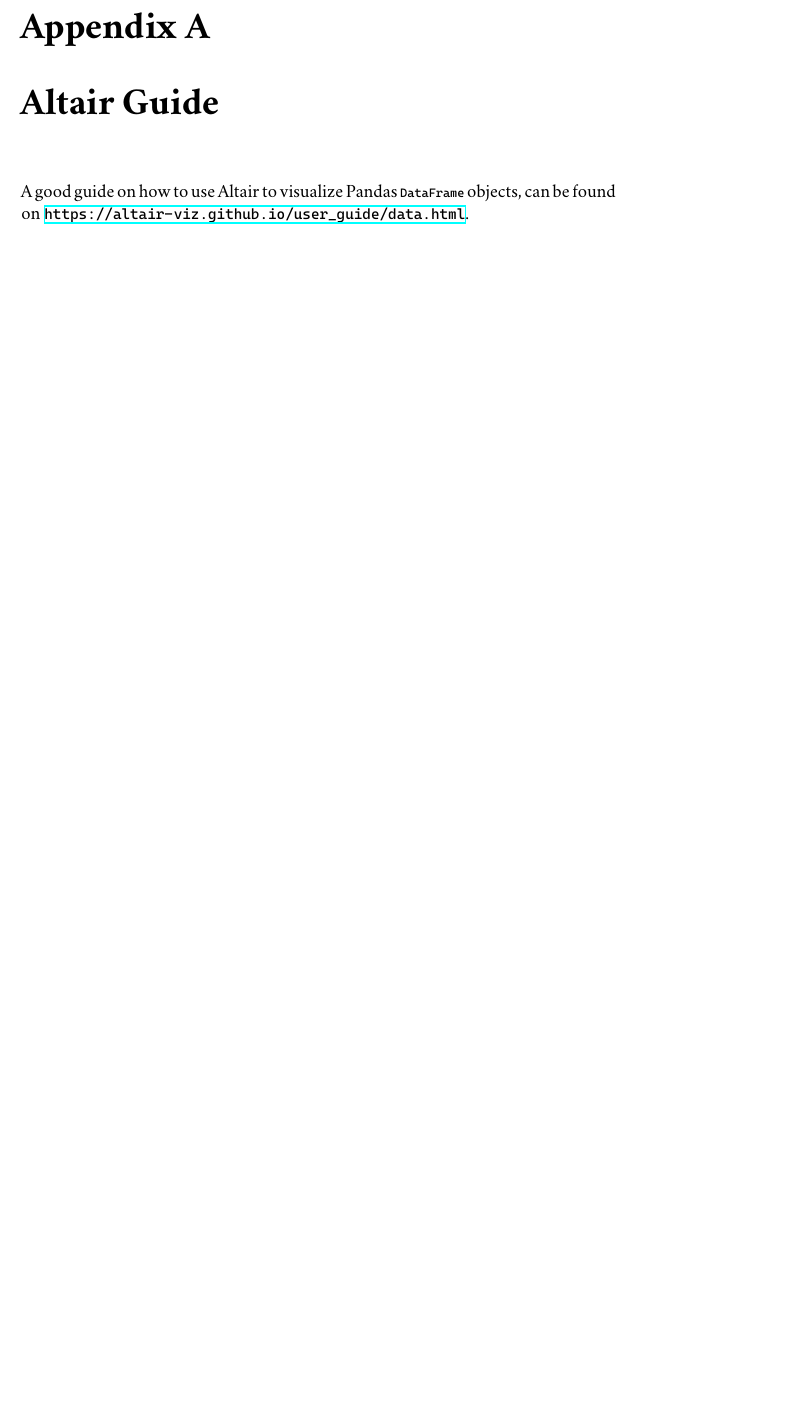
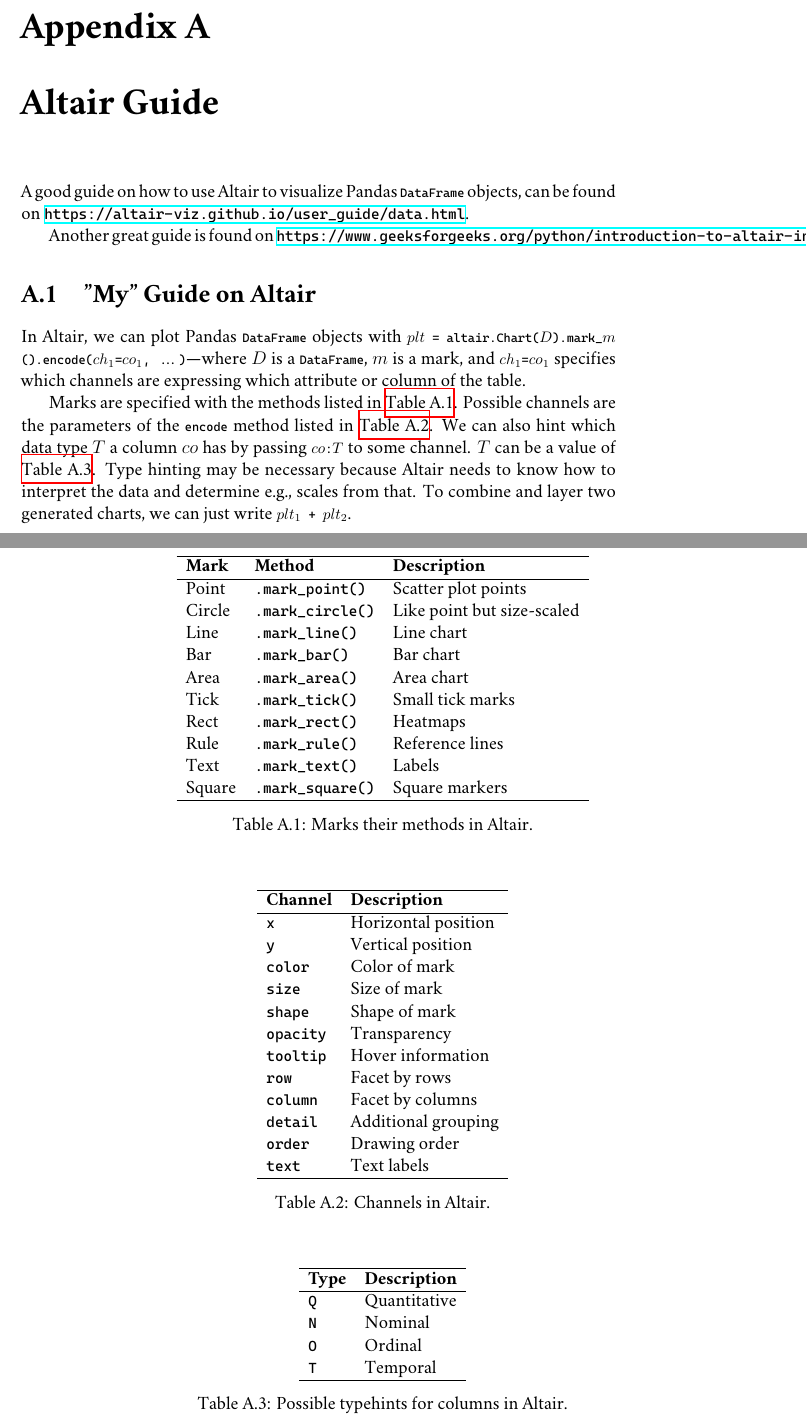
Before and after one commit to CrazyDiamond-75/Data-Visualization-WS25-26, a LaTeX thesis (dv_summary.tex, which reads altair.tex, praeambel.tex): part of page 31 of 31 before the commit and two parts of pages 31 and 32 of 32 after it, the two joined at a grey line, cut so that both start at the same text, the shorter picture padded with empty space. Compiled offline with XeLaTeX; a missing font is replaced by an installed copy or a similar font.

Commit message:
Added some notable things to say about altair.

```diff
--- a/altair.tex
+++ b/altair.tex
@@ -1,2 +1,76 @@
 \chapter{Altair Guide}
 A good guide on how to use Altair to visualize Pandas \lstinline|DataFrame| objects, can be found on \url{https://altair-viz.github.io/user_guide/data.html}.
+
+Another great guide is found on \url{https://www.geeksforgeeks.org/python/introduction-to-altair-in-python/}.
+
+\section{"My" Guide on Altair}
+In Altair, we can plot Pandas \lstinline|DataFrame| objects with \lstinline|$plt$ = altair.Chart($D$).mark_$m$().encode($ch_1$=$co_1$, ...)|---where \(D\) is a \lstinline|DataFrame|, \(m\) is a mark, and \lstinline|$ch_1$=$co_1$| specifies which channels are expressing which attribute or column of the table.
+
+Marks are specified with the methods listed in \autoref{tab:1}.
+Possible channels are the parameters of the \lstinline|encode| method listed in \autoref{tab:2}.
+We can also hint which data type \(T\) a column \(co\) has by passing \lstinline|$co$:$T$| to some channel.
+\(T\) can be a value of \autoref{tab:3}.
+Type hinting may be necessary because Altair needs to know how to interpret the data and determine e.g., scales from that.
+To combine and layer two generated charts, we can just write \lstinline|$plt_1$ + $plt_2$|.
+
+\begin{table}[t]
+    \centering
+    \begin{tabular}{lll}
+        \hline
+        \textbf{Mark} & \textbf{Method} & \textbf{Description} \\
+        \hline
+        Point   & \texttt{.mark\_point()}   & Scatter plot points \\
+        Circle  & \texttt{.mark\_circle()}  & Like point but size-scaled \\
+        Line    & \texttt{.mark\_line()}    & Line chart \\
+        Bar     & \texttt{.mark\_bar()}     & Bar chart \\
+        Area    & \texttt{.mark\_area()}    & Area chart \\
+        Tick    & \texttt{.mark\_tick()}    & Small tick marks \\
+        Rect    & \texttt{.mark\_rect()}    & Heatmaps \\
+        Rule    & \texttt{.mark\_rule()}    & Reference lines \\
+        Text    & \texttt{.mark\_text()}    & Labels \\
+        Square  & \texttt{.mark\_square()}  & Square markers \\
+        \hline
+    \end{tabular}
+    \caption{Marks their methods in Altair.}
+    \label{tab:1}
+\end{table}
+
+\begin{table}[t]
+    \centering
+    \begin{tabular}{ll}
+        \hline
+        \textbf{Channel} & \textbf{Description} \\
+        \hline
+        \texttt{x}        & Horizontal position \\
+        \texttt{y}        & Vertical position \\
+        \texttt{color}    & Color of mark \\
+        \texttt{size}     & Size of mark \\
+        \texttt{shape}    & Shape of mark \\
+        \texttt{opacity}  & Transparency \\
+        \texttt{tooltip}  & Hover information \\
+        \texttt{row}      & Facet by rows \\
+        \texttt{column}   & Facet by columns \\
+        \texttt{detail}   & Additional grouping \\
+        \texttt{order}    & Drawing order \\
+        \texttt{text}     & Text labels \\
+        \hline
+    \end{tabular}
+    \caption{Channels in Altair.}
+    \label{tab:2}
+\end{table}
+
+\begin{table}[t]
+    \centering
+    \begin{tabular}{ll}
+        \hline
+        \textbf{Type} & \textbf{Description} \\
+        \hline
+        \texttt{Q} & Quantitative \\
+        \texttt{N} & Nominal \\
+        \texttt{O} & Ordinal \\
+        \texttt{T} & Temporal \\
+        \hline
+    \end{tabular}
+    \caption{Possible typehints for columns in Altair.}
+    \label{tab:3}
+\end{table}
--- a/praeambel.tex
+++ b/praeambel.tex
@@ -107,7 +107,8 @@
     emph={*, do, od, for, if, fi, then, else, to, def, in, forall, exists, while},
     emphstyle={\sffamily\bfseries},
     keywordstyle={\ttfamily\bfseries},   % emphasis style for the keywords,
-    texcl=true
+    texcl=true,
+    mathescape=true
 }
 
 \lstdefinestyle{bnf}{
@@ -129,4 +130,4 @@
     texcl=true
 }
 
-\lstset{style=bnf}
+\lstset{style=pseudo}
```
Also changed, not shown: dv_summary.pdf.
